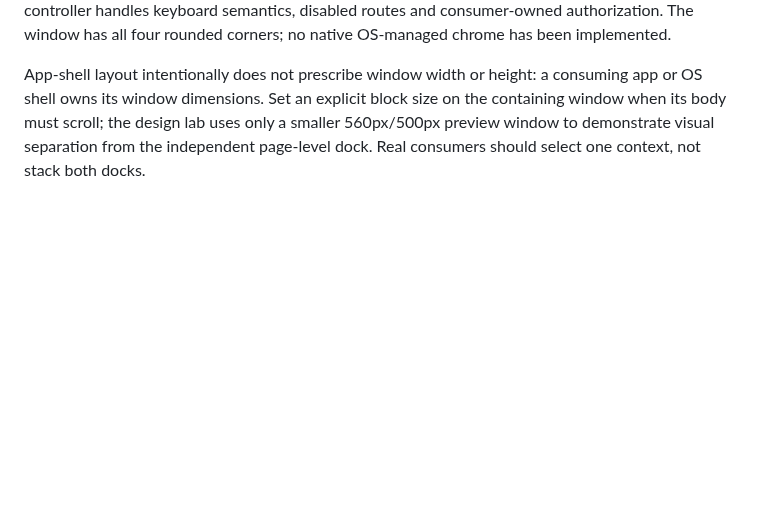
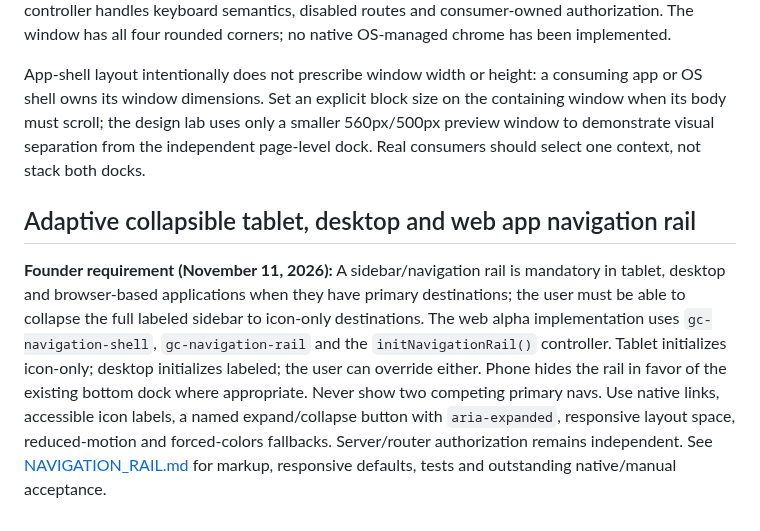
Before and after one commit to GoreeCloud/gc-ui, a Markdown page: docs/WINDOWS_AND_NAVIGATION.md, the part around the change. Rendered like a GitHub page; blank space fills up the shorter version.

Commit message:
docs(ui): synchronize mandatory rail standard and manual acceptance gates

```diff
--- a/docs/WINDOWS_AND_NAVIGATION.md
+++ b/docs/WINDOWS_AND_NAVIGATION.md
@@ -26,3 +26,8 @@ The optional web `onNavigate` hook must make a synchronous route approval decisi
 A rounded web application with multiple panels uses a GC window in app-shell mode with a scrollable window body followed by a sibling bottom-nav in window mode. The window owns its floating pill: it stays centered above the window bottom while its content scrolls separately. Unlike the viewport bar, window mode never uses a device gesture safe-area inset inside another app window. Real app consumers choose either the viewport dock or the window-owned dock; the design lab displays both as **separate demonstrations**, not a mandate to duplicate navigation. The same initBottomNavigation controller handles keyboard semantics, disabled routes and consumer-owned authorization. The window has all four rounded corners; no native OS-managed chrome has been implemented.
 
 App-shell layout intentionally does not prescribe window width or height: a consuming app or OS shell owns its window dimensions. Set an explicit block size on the containing window when its body must scroll; the design lab uses only a smaller 560px/500px preview window to demonstrate visual separation from the independent page-level dock. Real consumers should select one context, not stack both docks.
+
+
+## Adaptive collapsible tablet, desktop and web app navigation rail
+
+**Founder requirement (November 11, 2026):** A sidebar/navigation rail is mandatory in tablet, desktop and browser-based applications when they have primary destinations; the user must be able to collapse the full labeled sidebar to icon-only destinations. The web alpha implementation uses `gc-navigation-shell`, `gc-navigation-rail` and the `initNavigationRail()` controller. Tablet initializes icon-only; desktop initializes labeled; the user can override either. Phone hides the rail in favor of the existing bottom dock where appropriate. Never show two competing primary navs. Use native links, accessible icon labels, a named expand/collapse button with `aria-expanded`, responsive layout space, reduced-motion and forced-colors fallbacks. Server/router authorization remains independent. See [NAVIGATION_RAIL.md](NAVIGATION_RAIL.md) for markup, responsive defaults, tests and outstanding native/manual acceptance.
```
